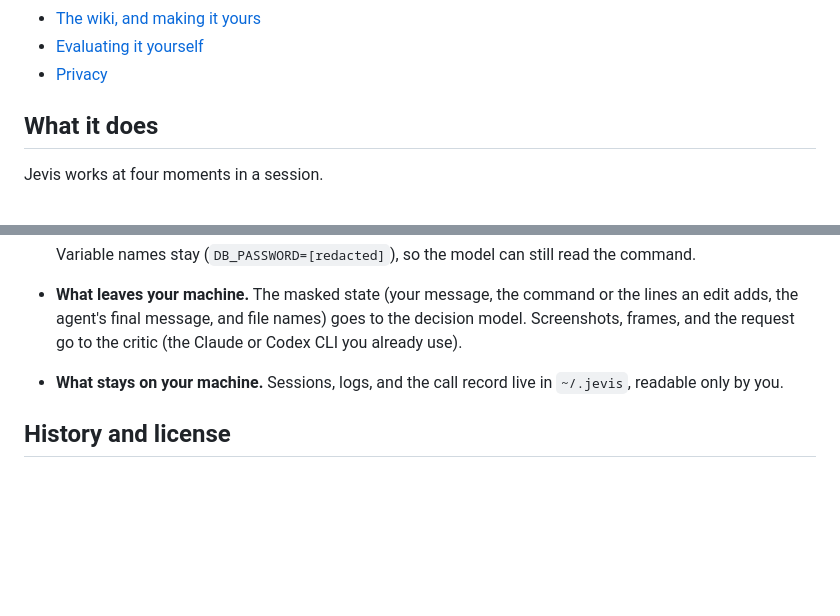
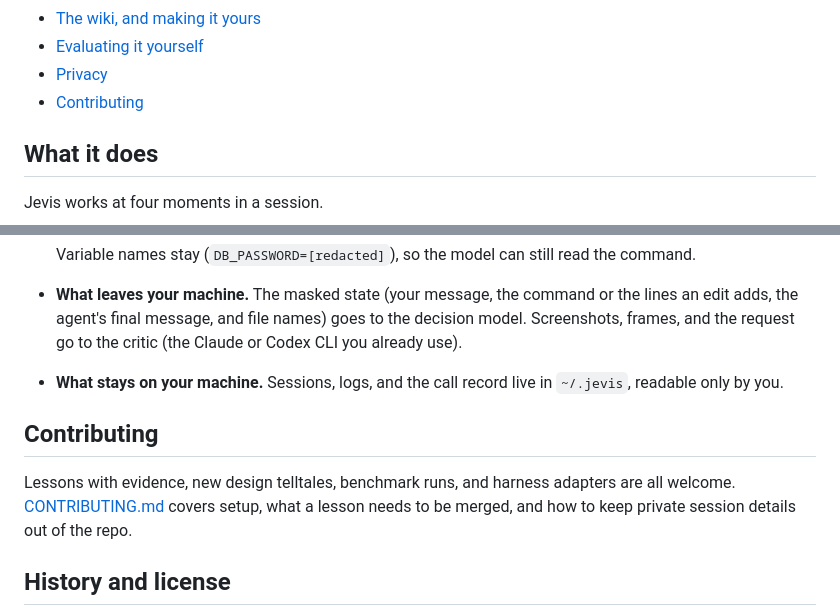
Before and after one commit to GLDRoger/jevis, a Markdown page: README.md, 2 parts joined by grey strips. GitHub-like rendering; blank space fills up the shorter version.

```diff
--- a/README.md
+++ b/README.md
@@ -18,6 +18,7 @@ The decision model is TypeSafe's hosted [Jev](https://typesafe.ai), or any serve
 - [The wiki, and making it yours](#the-wiki-and-making-it-yours)
 - [Evaluating it yourself](#evaluating-it-yourself)
 - [Privacy](#privacy)
+- [Contributing](#contributing)
 
 ## What it does
 
@@ -374,6 +375,10 @@ The last confirmation round passed every gate except time.
 - **What leaves your machine.** The masked state (your message, the command or the lines an edit adds, the agent's final message, and file names) goes to the decision model. Screenshots, frames, and the request go to the critic (the Claude or Codex CLI you already use).
 - **What stays on your machine.** Sessions, logs, and the call record live in `~/.jevis`, readable only by you.
 
+## Contributing
+
+Lessons with evidence, new design telltales, benchmark runs, and harness adapters are all welcome. [CONTRIBUTING.md](CONTRIBUTING.md) covers setup, what a lesson needs to be merged, and how to keep private session details out of the repo.
+
 ## History and license
 
 Jevis grew out of an earlier private hook system its maintainer used, which some `source:` fields cite. Jevis replaced that system's word-pattern classifiers with the decision model's answers and plain session facts, and kept its critic.
```
Also changed, not shown: .github/pull_request_template.md (added, +6 -0 lines), CONTRIBUTING.md (added, +78 -0 lines).
